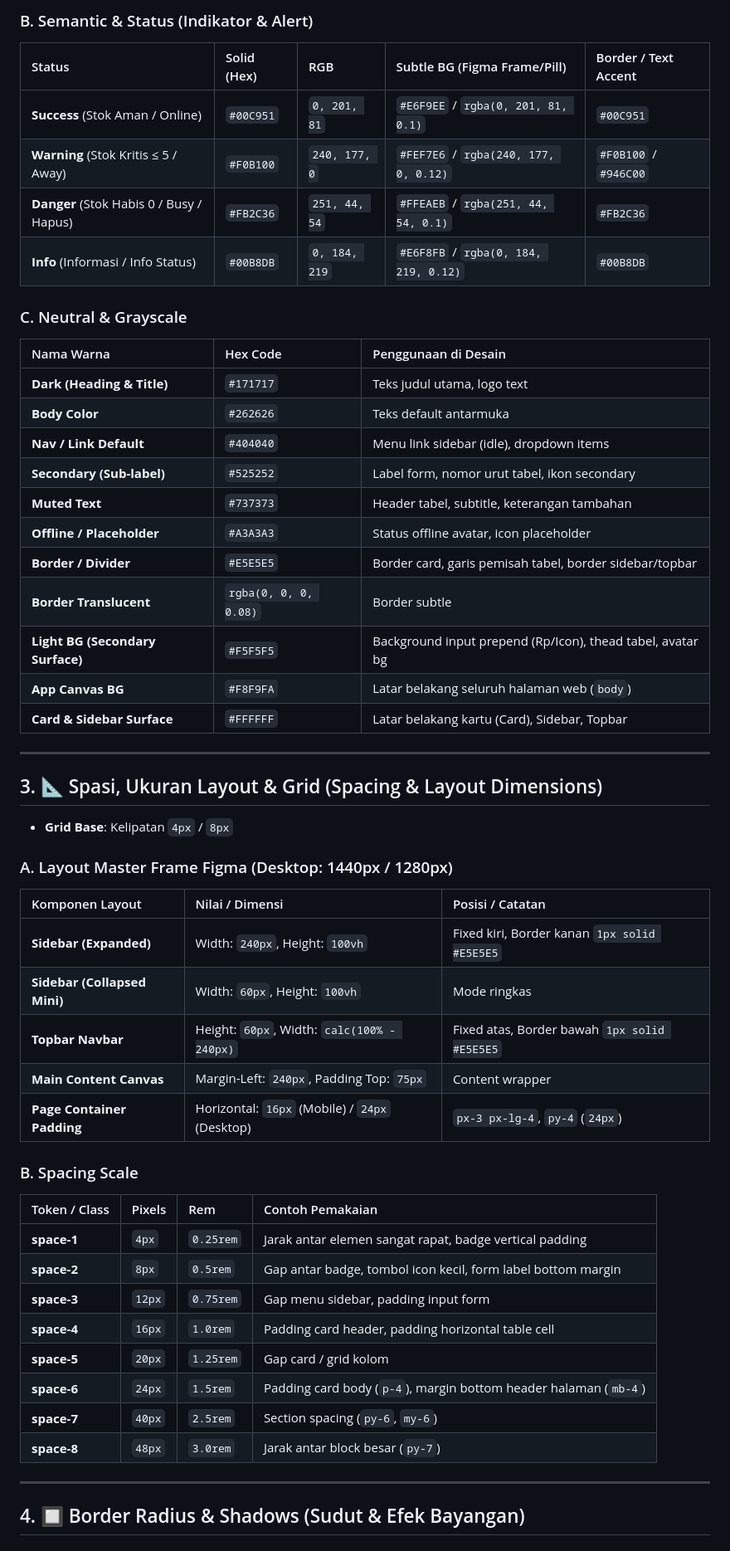
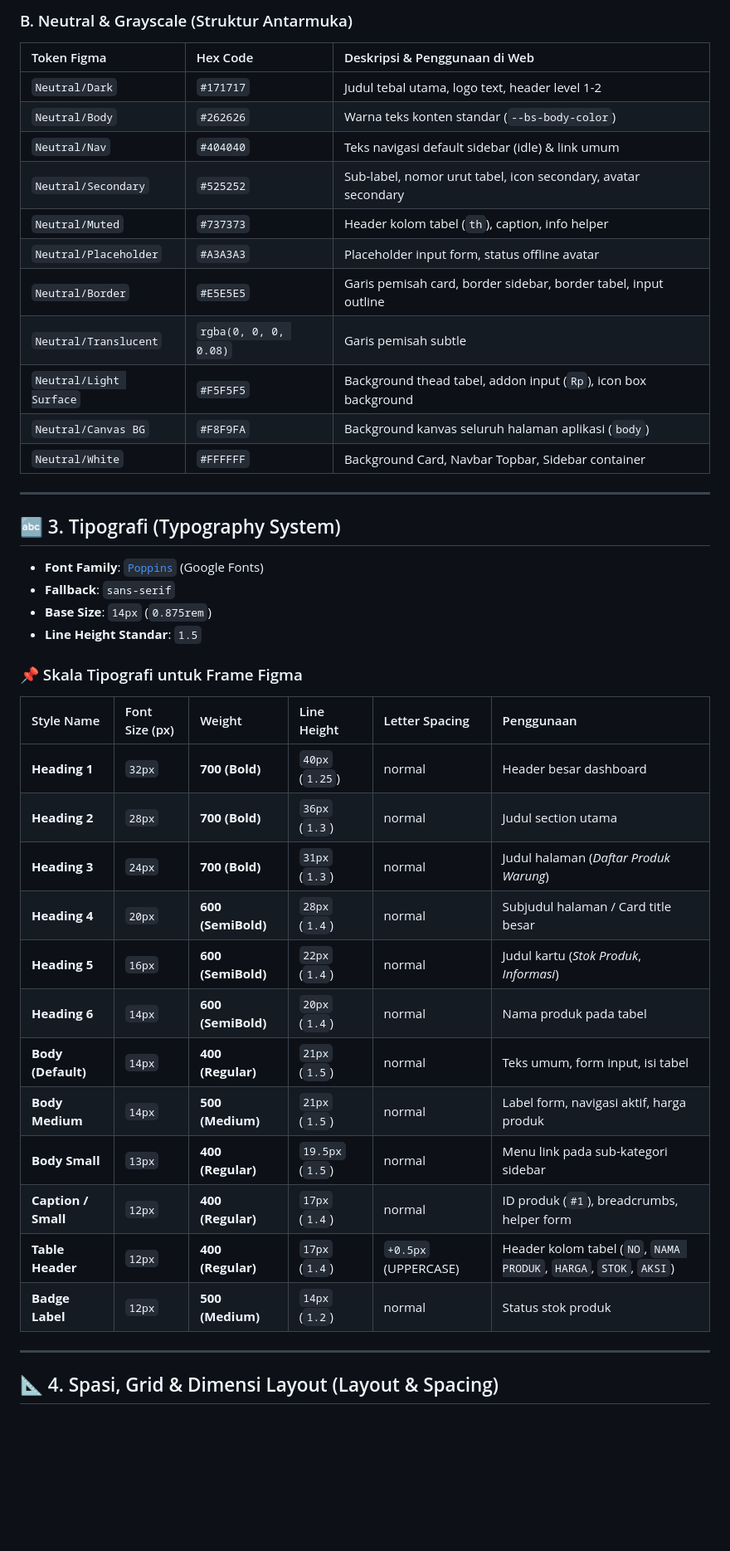
Before and after one commit to aplikasipengelolaanwarungpbl-debug/aplikasi-pengelolaan-warung, a Markdown page: app/FIGMA_DESIGN_SYSTEM.md, the part around one of its changes. Shown at 83% size. Rendered like a GitHub page; blank space fills up the shorter version.

```diff
--- a/app/FIGMA_DESIGN_SYSTEM.md
+++ b/app/FIGMA_DESIGN_SYSTEM.md
@@ -42,55 +33,46 @@
 
-### B. Semantic & Status (Indikator & Alert)
-| Status | Solid (Hex) | RGB | Subtle BG (Figma Frame/Pill) | Border / Text Accent |
-| :--- | :--- | :--- | :--- | :--- |
-| **Success** (Stok Aman / Online) | `#00C951` | `0, 201, 81` | `#E6F9EE` / `rgba(0, 201, 81, 0.1)` | `#00C951` |
-| **Warning** (Stok Kritis ≤ 5 / Away) | `#F0B100` | `240, 177, 0` | `#FEF7E6` / `rgba(240, 177, 0, 0.12)`| `#F0B100` / `#946C00` |
-| **Danger** (Stok Habis 0 / Busy / Hapus) | `#FB2C36` | `251, 44, 54` | `#FFEAEB` / `rgba(251, 44, 54, 0.1)` | `#FB2C36` |
-| **Info** (Informasi / Info Status) | `#00B8DB` | `0, 184, 219` | `#E6F8FB` / `rgba(0, 184, 219, 0.12)`| `#00B8DB` |
-
-### C. Neutral & Grayscale
-| Nama Warna | Hex Code | Penggunaan di Desain |
+### B. Neutral & Grayscale (Struktur Antarmuka)
+| Token Figma | Hex Code | Deskripsi & Penggunaan di Web |
 | :--- | :--- | :--- |
-| **Dark (Heading & Title)** | `#171717` | Teks judul utama, logo text |
-| **Body Color** | `#262626` | Teks default antarmuka |
-| **Nav / Link Default** | `#404040` | Menu link sidebar (idle), dropdown items |
-| **Secondary (Sub-label)** | `#525252` | Label form, nomor urut tabel, ikon secondary |
-| **Muted Text** | `#737373` | Header tabel, subtitle, keterangan tambahan |
-| **Offline / Placeholder** | `#A3A3A3` | Status offline avatar, icon placeholder |
-| **Border / Divider** | `#E5E5E5` | Border card, garis pemisah tabel, border sidebar/topbar |
-| **Border Translucent** | `rgba(0, 0, 0, 0.08)` | Border subtle |
-| **Light BG (Secondary Surface)**| `#F5F5F5` | Background input prepend (Rp/Icon), thead tabel, avatar bg |
-| **App Canvas BG** | `#F8F9FA` | Latar belakang seluruh halaman web (`body`) |
-| **Card & Sidebar Surface** | `#FFFFFF` | Latar belakang kartu (Card), Sidebar, Topbar |
+| `Neutral/Dark` | `#171717` | Judul tebal utama, logo text, header level 1-2 |
+| `Neutral/Body` | `#262626` | Warna teks konten standar (`--bs-body-color`) |
+| `Neutral/Nav` | `#404040` | Teks navigasi default sidebar (idle) & link umum |
+| `Neutral/Secondary` | `#525252` | Sub-label, nomor urut tabel, icon secondary, avatar secondary |
+| `Neutral/Muted` | `#737373` | Header kolom tabel (`th`), caption, info helper |
+| `Neutral/Placeholder` | `#A3A3A3` | Placeholder input form, status offline avatar |
+| `Neutral/Border` | `#E5E5E5` | Garis pemisah card, border sidebar, border tabel, input outline |
+| `Neutral/Translucent` | `rgba(0, 0, 0, 0.08)` | Garis pemisah subtle |
+| `Neutral/Light Surface`| `#F5F5F5` | Background thead tabel, addon input (`Rp`), icon box background |
+| `Neutral/Canvas BG` | `#F8F9FA` | Background kanvas seluruh halaman aplikasi (`body`) |
+| `Neutral/White` | `#FFFFFF` | Background Card, Navbar Topbar, Sidebar container |
 
 ---
 
-## 3. 📐 Spasi, Ukuran Layout & Grid (Spacing & Layout Dimensions)
+## 🔤 3. Tipografi (Typography System)
 
-* **Grid Base**: Kelipatan `4px` / `8px`
+* **Font Family**: [`Poppins`](https://fonts.google.com/specimen/Poppins) (Google Fonts)
+* **Fallback**: `sans-serif`
+* **Base Size**: `14px` (`0.875rem`)
+* **Line Height Standar**: `1.5`
 
-### A. Layout Master Frame Figma (Desktop: 1440px / 1280px)
-| Komponen Layout | Nilai / Dimensi | Posisi / Catatan |
-| :--- | :--- | :--- |
-| **Sidebar (Expanded)** | Width: `240px`, Height: `100vh` | Fixed kiri, Border kanan `1px solid #E5E5E5` |
-| **Sidebar (Collapsed Mini)**| Width: `60px`, Height: `100vh` | Mode ringkas |
-| **Topbar Navbar** | Height: `60px`, Width: `calc(100% - 240px)` | Fixed atas, Border bawah `1px solid #E5E5E5` |
-| **Main Content Canvas** | Margin-Left: `240px`, Padding Top: `75px` | Content wrapper |
-| **Page Container Padding** | Horizontal: `16px` (Mobile) / `24px` (Desktop) | `px-3 px-lg-4`, `py-4` (`24px`) |
+### 📌 Skala Tipografi untuk Frame Figma
 
-### B. Spacing Scale
-| Token / Class | Pixels | Rem | Contoh Pemakaian |
-| :--- | :--- | :--- | :--- |
-| **space-1** | `4px` | `0.25rem` | Jarak antar elemen sangat rapat, badge vertical padding |
-| **space-2** | `8px` | `0.5rem` | Gap antar badge, tombol icon kecil, form label bottom margin |
-| **space-3** | `12px` | `0.75rem` | Gap menu sidebar, padding input form |
-| **space-4** | `16px` | `1.0rem` | Padding card header, padding horizontal table cell |
-| **space-5** | `20px` | `1.25rem` | Gap card / grid kolom |
-| **space-6** | `24px` | `1.5rem` | Padding card body (`p-4`), margin bottom header halaman (`mb-4`) |
-| **space-7** | `40px` | `2.5rem` | Section spacing (`py-6`, `my-6`) |
-| **space-8** | `48px` | `3.0rem` | Jarak antar block besar (`py-7`) |
+| Style Name | Font Size (px) | Weight | Line Height | Letter Spacing | Penggunaan |
+| :--- | :--- | :--- | :--- | :--- | :--- |
+| **Heading 1** | `32px` | **700 (Bold)** | `40px` (`1.25`) | normal | Header besar dashboard |
+| **Heading 2** | `28px` | **700 (Bold)** | `36px` (`1.3`) | normal | Judul section utama |
+| **Heading 3** | `24px` | **700 (Bold)** | `31px` (`1.3`) | normal | Judul halaman (*Daftar Produk Warung*) |
+| **Heading 4** | `20px` | **600 (SemiBold)** | `28px` (`1.4`) | normal | Subjudul halaman / Card title besar |
+| **Heading 5** | `16px` | **600 (SemiBold)** | `22px` (`1.4`) | normal | Judul kartu (*Stok Produk*, *Informasi*) |
+| **Heading 6** | `14px` | **600 (SemiBold)** | `20px` (`1.4`) | normal | Nama produk pada tabel |
+| **Body (Default)** | `14px` | **400 (Regular)** | `21px` (`1.5`) | normal | Teks umum, form input, isi tabel |
+| **Body Medium** | `14px` | **500 (Medium)** | `21px` (`1.5`) | normal | Label form, navigasi aktif, harga produk |
+| **Body Small** | `13px` | **400 (Regular)** | `19.5px` (`1.5`) | normal | Menu link pada sub-kategori sidebar |
+| **Caption / Small**| `12px` | **400 (Regular)** | `17px` (`1.4`) | normal | ID produk (`#1`), breadcrumbs, helper form |
+| **Table Header** | `12px` | **400 (Regular)** | `17px` (`1.4`) | `+0.5px` (UPPERCASE) | Header kolom tabel (`NO`, `NAMA PRODUK`, `HARGA`, `STOK`, `AKSI`) |
+| **Badge Label** | `12px` | **500 (Medium)** | `14px` (`1.2`) | normal | Status stok produk |
 
 ---
 
-## 4. 🔲 Border Radius & Shadows (Sudut & Efek Bayangan)
+## 📐 4. Spasi, Grid & Dimensi Layout (Layout & Spacing)
 
```
Also changed, not shown: other parts of app/FIGMA_DESIGN_SYSTEM.md (+136 -168 lines).
